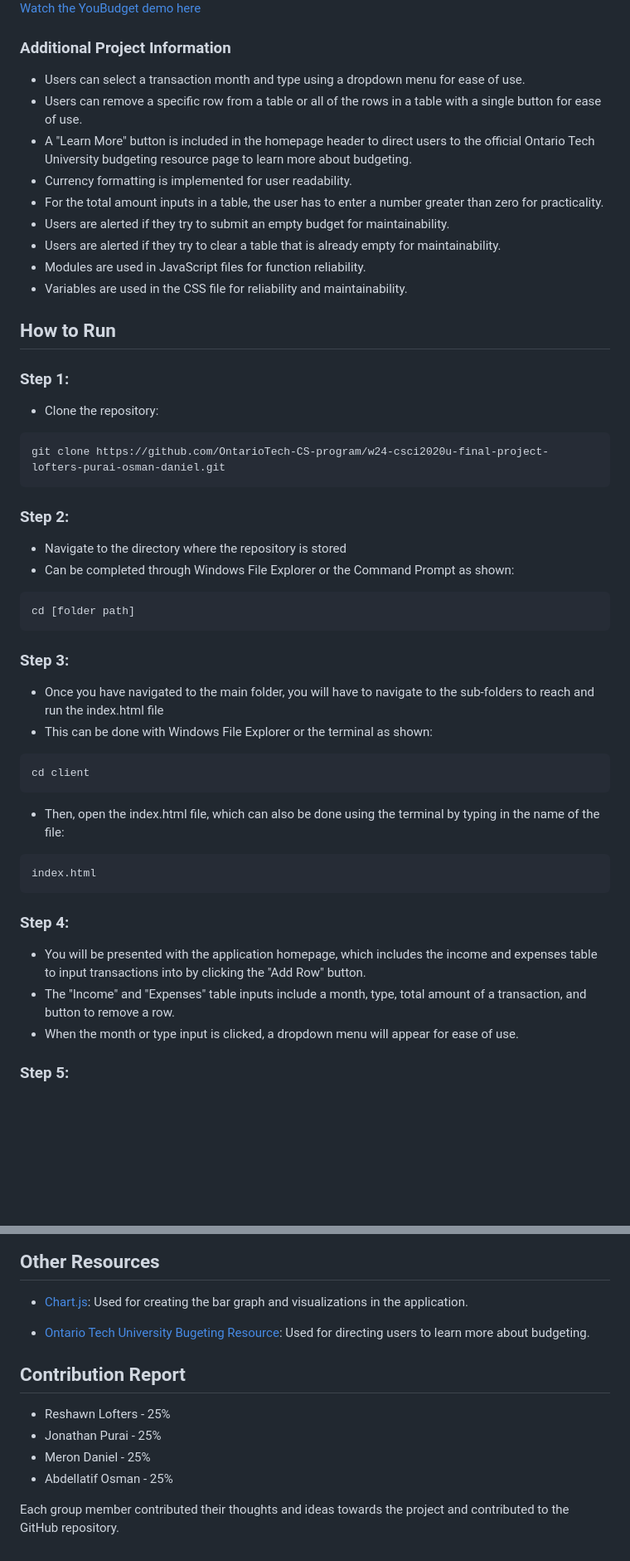
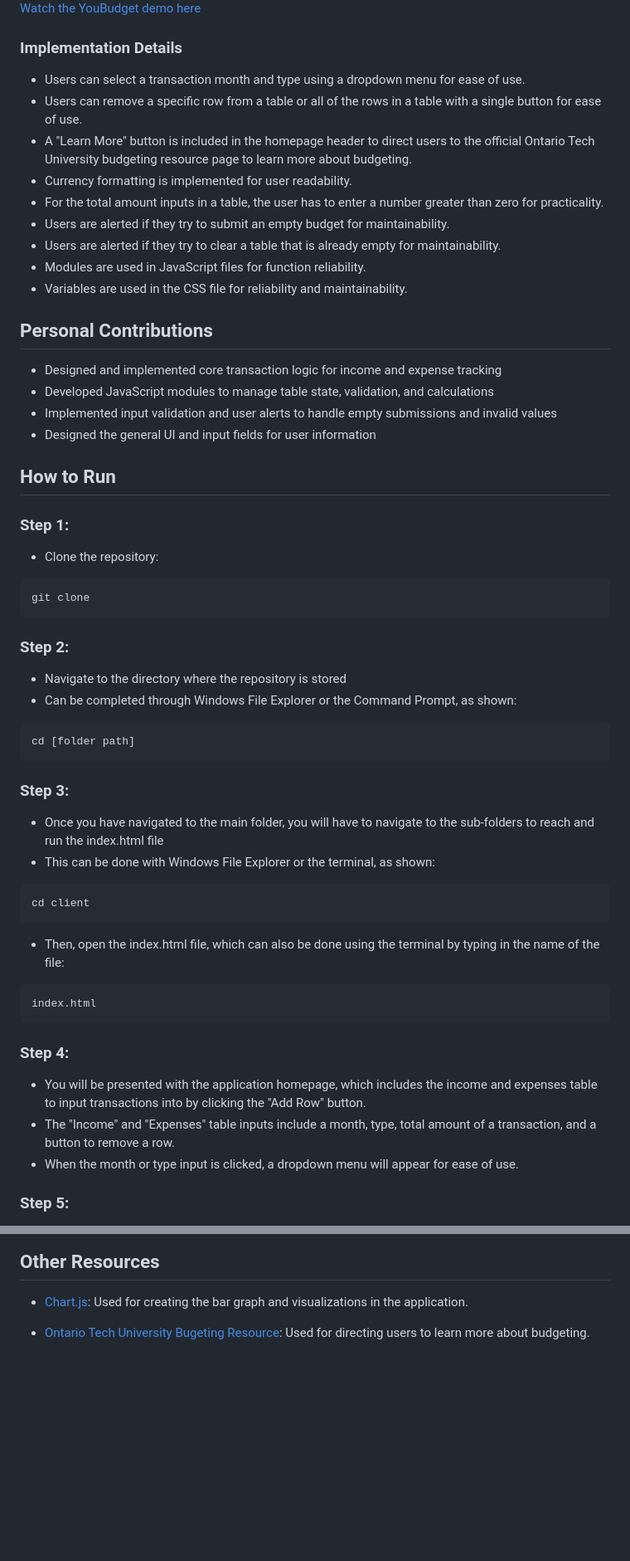
Before and after one commit to osmantefo/YouBudget-Budgeting-App-, a Markdown page: README.md, 2 parts joined by grey strips. Shown at 83% size. Drawn GitHub-style; blank space fills up the shorter version.

````diff
--- a/README.md
+++ b/README.md
@@ -9,7 +15,7 @@ Group Members: Reshawn Lofters, Jonathan Purai, Meron Daniel, Abdellatif Osman
 ![YouBudget](client/images/youbudget.png)
 [Watch the YouBudget demo here](https://drive.google.com/file/d/177VxU08gQgQExvjvuegVrMTbhwghmo-C/view?usp=sharing)
 
-### **Additional Project Information**
+### **Implementation Details**
 - Users can select a transaction month and type using a dropdown menu for ease of use.
 - Users can remove a specific row from a table or all of the rows in a table with a single button for ease of use.
 - A "Learn More" button is included in the homepage header to direct users to the official Ontario Tech University budgeting resource page to learn more about budgeting.
@@ -20,21 +26,27 @@ Group Members: Reshawn Lofters, Jonathan Purai, Meron Daniel, Abdellatif Osman
 - Modules are used in JavaScript files for function reliability.
 - Variables are used in the CSS file for reliability and maintainability.
 
+## Personal Contributions
+- Designed and implemented core transaction logic for income and expense tracking
+- Developed JavaScript modules to manage table state, validation, and calculations
+- Implemented input validation and user alerts to handle empty submissions and invalid values
+- Designed the general UI and input fields for user information
+
 ## **How to Run**
 ### Step 1:
 - Clone the repository:
 ```bash
-git clone https://github.com/OntarioTech-CS-program/w24-csci2020u-final-project-lofters-purai-osman-daniel.git
+git clone
 ```
 ### Step 2:
 - Navigate to the directory where the repository is stored
-- Can be completed through Windows File Explorer or the Command Prompt as shown:
+- Can be completed through Windows File Explorer or the Command Prompt, as shown:
 ```bash
 cd [folder path]
 ```
 ### Step 3:
 - Once you have navigated to the main folder, you will have to navigate to the sub-folders to reach and run the index.html file
-- This can be done with Windows File Explorer or the terminal as shown:
+- This can be done with Windows File Explorer or the terminal, as shown:
 ```bash
 cd client
 ```
@@ -44,7 +56,7 @@ index.html
 ```
 ### Step 4:
 - You will be presented with the application homepage, which includes the income and expenses table to input transactions into by clicking the "Add Row" button.
-- The "Income" and "Expenses" table inputs include a month, type, total amount of a transaction, and button to remove a row.
+- The "Income" and "Expenses" table inputs include a month, type, total amount of a transaction, and a button to remove a row.
 - When the month or type input is clicked, a dropdown menu will appear for ease of use.
 
 ### Step 5:
@@ -56,11 +68,3 @@ index.html
 - [Chart.js](https://www.chartjs.org/): Used for creating the bar graph and visualizations in the application.
 
 - [Ontario Tech University Bugeting Resource](https://safa.ontariotechu.ca/resources/budgeting.php): Used for directing users to learn more about budgeting.
-
-## **Contribution Report**
-- Reshawn Lofters - 25%
-- Jonathan Purai - 25%
-- Meron Daniel - 25%
-- Abdellatif Osman - 25% <br>
-
-Each group member contributed their thoughts and ideas towards the project and contributed to the GitHub repository.
````
Also changed, not shown: other parts of README.md (+8 -2 lines).
